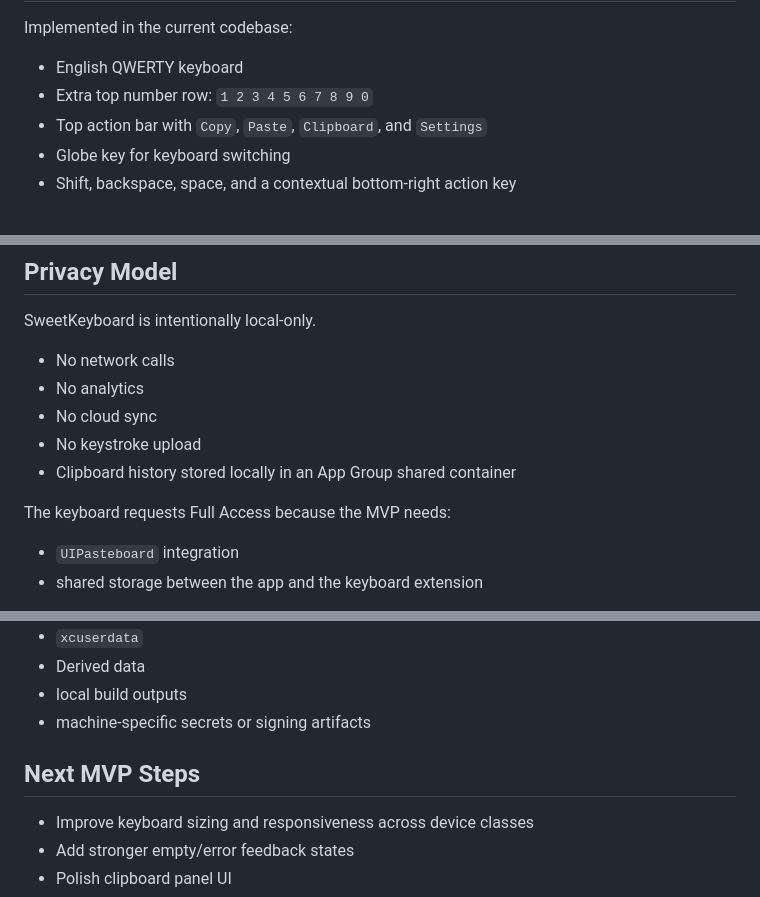
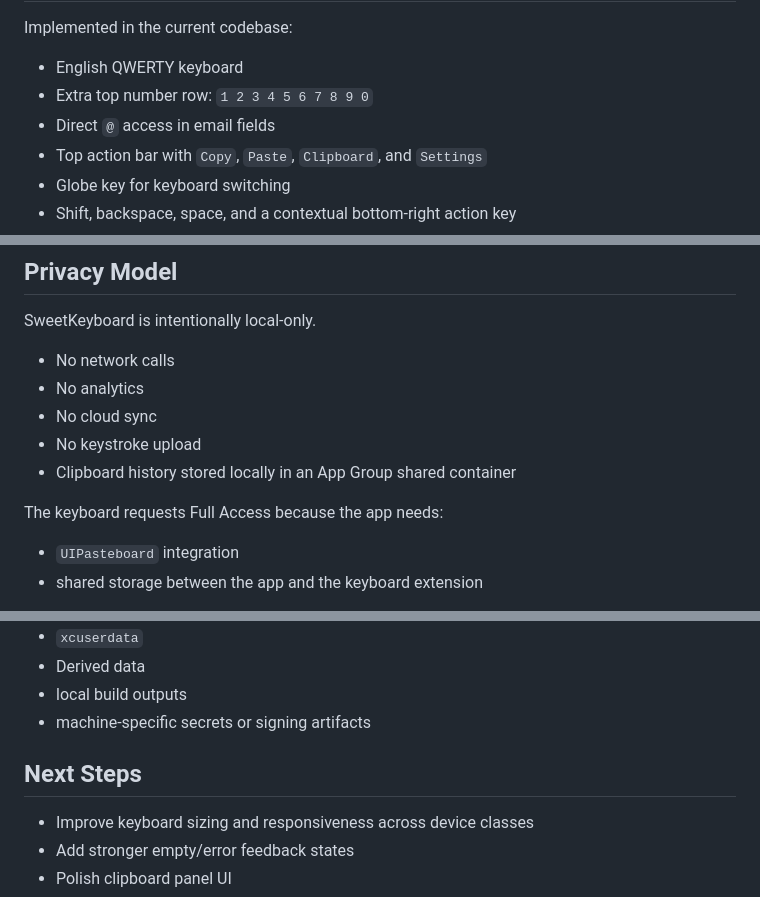
Before and after one commit to daviddemri26/SweetKeyboard, a Markdown page: README.md, 3 parts joined by grey strips. GitHub-like rendering.

```diff
--- a/README.md
+++ b/README.md
@@ -14,6 +71,7 @@ Implemented in the current codebase:
 
 - English QWERTY keyboard
 - Extra top number row: `1 2 3 4 5 6 7 8 9 0`
+- Direct `@` access in email fields
 - Top action bar with `Copy`, `Paste`, `Clipboard`, and `Settings`
 - Globe key for keyboard switching
 - Shift, backspace, space, and a contextual bottom-right action key
@@ -87,7 +145,7 @@ SweetKeyboard is intentionally local-only.
 - No keystroke upload
 - Clipboard history stored locally in an App Group shared container
 
-The keyboard requests Full Access because the MVP needs:
+The keyboard requests Full Access because the app needs:
 
 - `UIPasteboard` integration
 - shared storage between the app and the keyboard extension
@@ -202,7 +260,7 @@ Keep commits focused. Avoid committing:
 - local build outputs
 - machine-specific secrets or signing artifacts
 
-## Next MVP Steps
+## Next Steps
 
 - Improve keyboard sizing and responsiveness across device classes
 - Add stronger empty/error feedback states
```
Also changed, not shown: other parts of README.md (+59 -2 lines).
